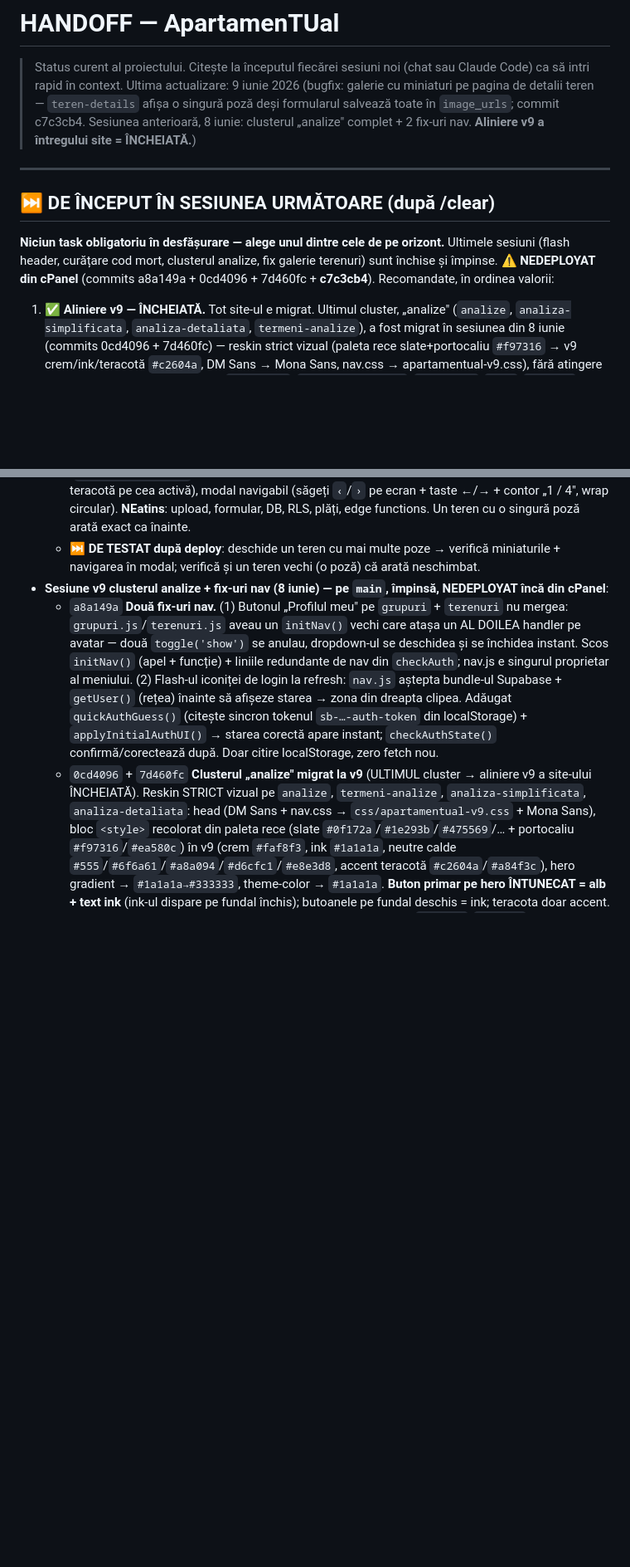
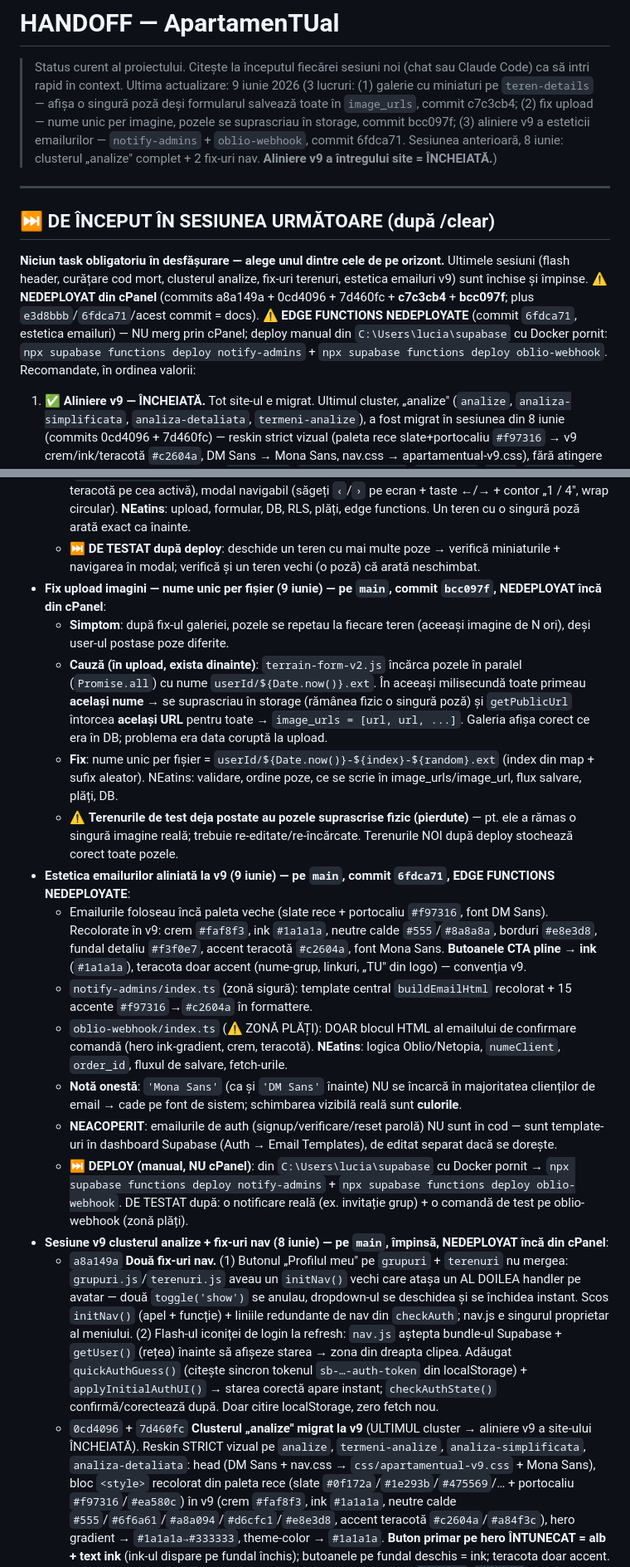
Before and after one commit to bogdanbatog/apartamentual, a Markdown page: HANDOFF.md, 2 parts joined by grey strips. Shown at 83% size. GitHub-like rendering; blank space fills up the shorter version.

Commit message:
docs: HANDOFF dupa fix-urile de azi (galerie c7c3cb4, upload bcc097f, emailuri v9 6fdca71)
Co-Authored-By: Claude Opus 4.8 (1M context) <noreply@anthropic.com>

```diff
--- a/HANDOFF.md
+++ b/HANDOFF.md
@@ -1,13 +1,16 @@
 # HANDOFF — ApartamenTUal
 
 > Status curent al proiectului. Citește la începutul fiecărei sesiuni noi (chat sau Claude Code) ca să intri rapid în context.
-> Ultima actualizare: 9 iunie 2026 (bugfix: galerie cu miniaturi pe pagina de detalii teren — `teren-details` afișa o singură poză deși formularul salvează toate în `image_urls`; commit c7c3cb4. Sesiunea anterioară, 8 iunie: clusterul „analize" complet + 2 fix-uri nav. **Aliniere v9 a întregului site = ÎNCHEIATĂ.**)
+> Ultima actualizare: 9 iunie 2026 (3 lucruri: (1) galerie cu miniaturi pe `teren-details` — afișa o singură poză deși formularul salvează toate în `image_urls`, commit c7c3cb4; (2) fix upload — nume unic per imagine, pozele se suprascriau în storage, commit bcc097f; (3) aliniere v9 a esteticii emailurilor — `notify-admins` + `oblio-webhook`, commit 6fdca71. Sesiunea anterioară, 8 iunie: clusterul „analize" complet + 2 fix-uri nav. **Aliniere v9 a întregului site = ÎNCHEIATĂ.**)
 
 ---
 
 ## ⏭️ DE ÎNCEPUT ÎN SESIUNEA URMĂTOARE (după /clear)
 
-**Niciun task obligatoriu în desfășurare — alege unul dintre cele de pe orizont.** Ultimele sesiuni (flash header, curățare cod mort, clusterul analize, fix galerie terenuri) sunt închise și împinse. ⚠️ **NEDEPLOYAT din cPanel** (commits a8a149a + 0cd4096 + 7d460fc + **c7c3cb4**). Recomandate, în ordinea valorii:
+**Niciun task obligatoriu în desfășurare — alege unul dintre cele de pe orizont.** Ultimele sesiuni (flash header, curățare cod mort, clusterul analize, fix-uri terenuri, estetica emailuri v9) sunt închise și împinse.
+⚠️ **NEDEPLOYAT din cPanel** (commits a8a149a + 0cd4096 + 7d460fc + **c7c3cb4** + **bcc097f**; plus `e3d8bbb`/`6fdca71`/acest commit = docs).
+⚠️ **EDGE FUNCTIONS NEDEPLOYATE** (commit `6fdca71`, estetica emailuri) — NU merg prin cPanel; deploy manual din `C:\Users\lucia\supabase` cu Docker pornit: `npx supabase functions deploy notify-admins` + `npx supabase functions deploy oblio-webhook`.
+Recomandate, în ordinea valorii:
 
 1. **✅ Aliniere v9 — ÎNCHEIATĂ.** Tot site-ul e migrat. Ultimul cluster, „analize" (`analize`, `analiza-simplificata`, `analiza-detaliata`, `termeni-analize`), a fost migrat în sesiunea din 8 iunie (commits 0cd4096 + 7d460fc) — reskin strict vizual (paleta rece slate+portocaliu `#f97316` → v9 crem/ink/teracotă `#c2604a`, DM Sans → Mona Sans, nav.css → apartamentual-v9.css), fără atingere de JS/preț/flux. (DONE complet: `ce-este/*`, `povestea-noastra`, `parteneri`, `gdpr`, `termeni`, `politica-retur`, `contact`, `register`, `consultanta`, `devino-partener`, `ghid`, `news`, `terenuri`, `utilizatori`, `teren-details`, `profile-view-new`, `comanda-analiza`, `grupuri`+`grup-nou`+`grup-edit`+`grup-details`, **`analize`+`analiza-simplificata`+`analiza-detaliata`+`termeni-analize`**.)
 
@@ -78,6 +81,18 @@ Lansare publică iminentă, dar nu există dată fixă.
   - **Cauză**: upload-ul era OK — `terrain-form-v2.js` salvează toate pozele în coloana `image_urls` (array) + prima în `image_url` (legacy). Problema era la **afișare**: `teren-details.js` citea doar `image_url` (o singură poză) și afișa un singur `<img>`. Lista (`terenuri.js`) folosea deja corect `image_urls[0]` (o poză per card = intenționat).
   - **Fix (strict vizual, 2 fișiere)**: `getImageUrl` → `getImageUrls` (citește array-ul `image_urls`, fallback pe `image_url` pt. terenuri vechi). Adăugat galerie: imagine principală + miniaturi sub ea (`#teren-thumbnails`, apar doar la 2+ poze), click pe miniatură schimbă imaginea mare (inel teracotă pe cea activă), modal navigabil (săgeți `‹`/`›` pe ecran + taste ←/→ + contor „1 / 4", wrap circular). **NEatins**: upload, formular, DB, RLS, plăți, edge functions. Un teren cu o singură poză arată exact ca înainte.
   - **⏭️ DE TESTAT după deploy**: deschide un teren cu mai multe poze → verifică miniaturile + navigarea în modal; verifică și un teren vechi (o poză) că arată neschimbat.
+- **Fix upload imagini — nume unic per fișier (9 iunie) — pe `main`, commit `bcc097f`, NEDEPLOYAT încă din cPanel**:
+  - **Simptom**: după fix-ul galeriei, pozele se repetau la fiecare teren (aceeași imagine de N ori), deși user-ul postase poze diferite.
+  - **Cauză (în upload, exista dinainte)**: `terrain-form-v2.js` încărca pozele în paralel (`Promise.all`) cu nume `userId/${Date.now()}.ext`. În aceeași milisecundă toate primeau **același nume** → se suprascriau în storage (rămânea fizic o singură poză) și `getPublicUrl` întorcea **același URL** pentru toate → `image_urls = [url, url, ...]`. Galeria afișa corect ce era în DB; problema era data coruptă la upload.
+  - **Fix**: nume unic per fișier = `userId/${Date.now()}-${index}-${random}.ext` (index din map + sufix aleator). NEatins: validare, ordine poze, ce se scrie în image_urls/image_url, flux salvare, plăți, DB.
+  - ⚠️ **Terenurile de test deja postate au pozele suprascrise fizic (pierdute)** — pt. ele a rămas o singură imagine reală; trebuie re-editate/re-încărcate. Terenurile NOI după deploy stochează corect toate pozele.
+- **Estetica emailurilor aliniată la v9 (9 iunie) — pe `main`, commit `6fdca71`, EDGE FUNCTIONS NEDEPLOYATE**:
+  - Emailurile foloseau încă paleta veche (slate rece + portocaliu `#f97316`, font DM Sans). Recolorate în v9: crem `#faf8f3`, ink `#1a1a1a`, neutre calde `#555`/`#8a8a8a`, borduri `#e8e3d8`, fundal detaliu `#f3f0e7`, accent teracotă `#c2604a`, font Mona Sans. **Butoanele CTA pline → ink** (`#1a1a1a`), teracota doar accent (nume-grup, linkuri, „TU" din logo) — convenția v9.
+  - `notify-admins/index.ts` (zonă sigură): template central `buildEmailHtml` recolorat + 15 accente `#f97316`→`#c2604a` în formattere.
+  - `oblio-webhook/index.ts` (⚠️ ZONĂ PLĂȚI): DOAR blocul HTML al emailului de confirmare comandă (hero ink-gradient, crem, teracotă). **NEatins**: logica Oblio/Netopia, `numeClient`, `order_id`, fluxul de salvare, fetch-urile.
+  - **Notă onestă**: `'Mona Sans'` (ca și `'DM Sans'` înainte) NU se încarcă în majoritatea clienților de email → cade pe font de sistem; schimbarea vizibilă reală sunt **culorile**.
+  - **NEACOPERIT**: emailurile de auth (signup/verificare/reset parolă) NU sunt în cod — sunt template-uri în dashboard Supabase (Auth → Email Templates), de editat separat dacă se dorește.
+  - **⏭️ DEPLOY (manual, NU cPanel)**: din `C:\Users\lucia\supabase` cu Docker pornit → `npx supabase functions deploy notify-admins` + `npx supabase functions deploy oblio-webhook`. DE TESTAT după: o notificare reală (ex. invitație grup) + o comandă de test pe oblio-webhook (zonă plăți).
 - **Sesiune v9 clusterul analize + fix-uri nav (8 iunie) — pe `main`, împinsă, NEDEPLOYAT încă din cPanel**:
   - `a8a149a` **Două fix-uri nav.** (1) Butonul „Profilul meu" pe `grupuri` + `terenuri` nu mergea: `grupuri.js`/`terenuri.js` aveau un `initNav()` vechi care atașa un AL DOILEA handler pe avatar — două `toggle('show')` se anulau, dropdown-ul se deschidea și se închidea instant. Scos `initNav()` (apel + funcție) + liniile redundante de nav din `checkAuth`; nav.js e singurul proprietar al meniului. (2) Flash-ul iconiței de login la refresh: `nav.js` aștepta bundle-ul Supabase + `getUser()` (rețea) înainte să afișeze starea → zona din dreapta clipea. Adăugat `quickAuthGuess()` (citește sincron tokenul `sb-…-auth-token` din localStorage) + `applyInitialAuthUI()` → starea corectă apare instant; `checkAuthState()` confirmă/corectează după. Doar citire localStorage, zero fetch nou.
   - `0cd4096` + `7d460fc` **Clusterul „analize" migrat la v9** (ULTIMUL cluster → aliniere v9 a site-ului ÎNCHEIATĂ). Reskin STRICT vizual pe `analize`, `termeni-analize`, `analiza-simplificata`, `analiza-detaliata`: head (DM Sans + nav.css → `css/apartamentual-v9.css` + Mona Sans), bloc `<style>` recolorat din paleta rece (slate `#0f172a`/`#1e293b`/`#475569`/… + portocaliu `#f97316`/`#ea580c`) în v9 (crem `#faf8f3`, ink `#1a1a1a`, neutre calde `#555`/`#6f6a61`/`#a8a094`/`#d6cfc1`/`#e8e3d8`, accent teracotă `#c2604a`/`#a84f3c`), hero gradient → `#1a1a1a→#333333`, theme-color → `#1a1a1a`. **Buton primar pe hero ÎNTUNECAT = alb + text ink** (ink-ul dispare pe fundal închis); butoanele pe fundal deschis = ink; teracota doar accent. Casetele CTA portocalii + modalele de ofertă → tinte teracotă (`#f6ebe6`/`#efd9d0`); lightbox-ul de imagini rămâne overlay negru. **NEatins:** tot JS-ul (modal ofertă/mailto, lightbox openModal/closeModal, propagare teren_id/teren_titlu), structura markup, prețurile/textele (promo „149→99 RON" 1:1). Verificat: 88=88 / 88≈86 substituții, zero linii de JS/href/preț schimbate.
```
